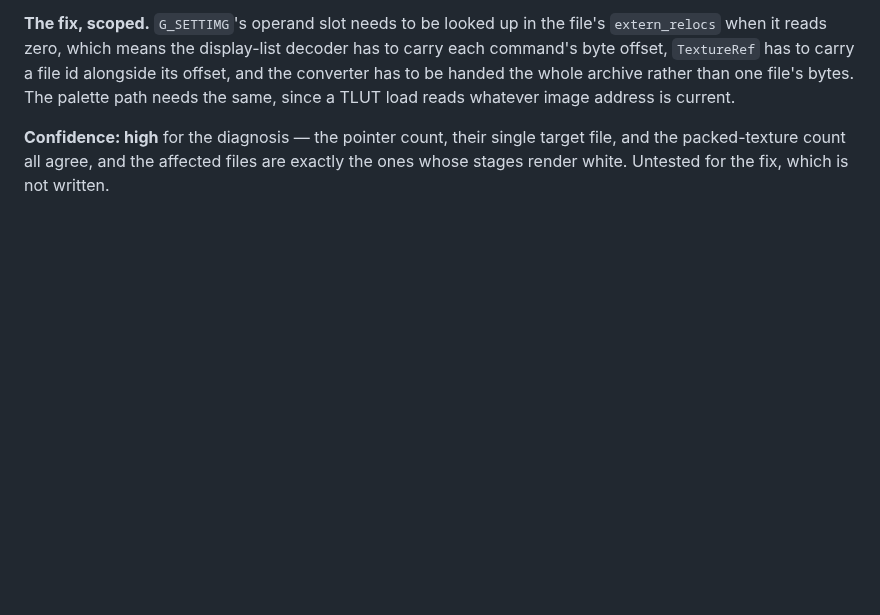
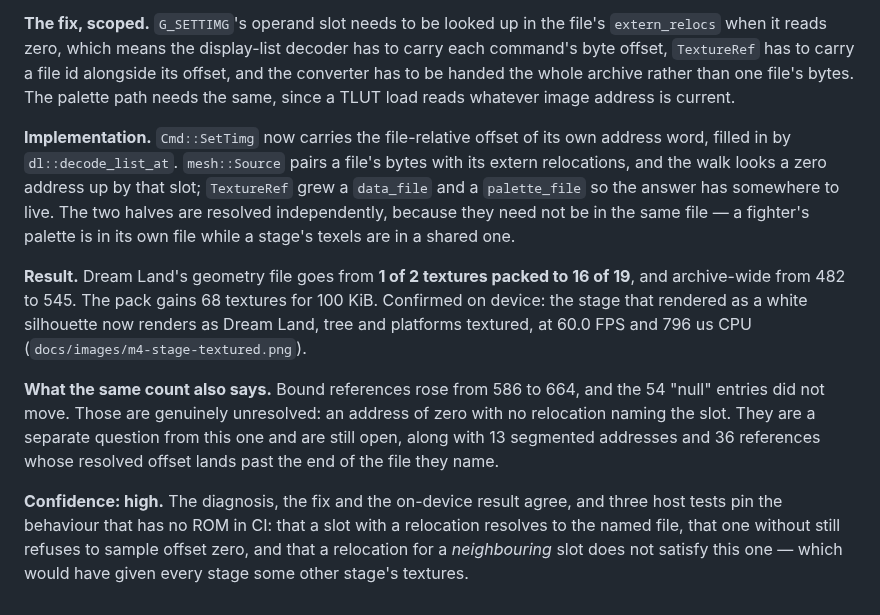
Before and after one commit to ItsNoHax/SSB64PSP, a Markdown page: docs/reverse-engineering.md, the part around the change. GitHub-like rendering; blank space fills up the shorter version.

```diff
--- a/docs/reverse-engineering.md
+++ b/docs/reverse-engineering.md
@@ -2041,7 +2041,29 @@ alongside its offset, and the converter has to be handed the whole archive
 rather than one file's bytes. The palette path needs the same, since a TLUT
 load reads whatever image address is current.
 
-**Confidence: high** for the diagnosis — the pointer count, their single
-target file, and the packed-texture count all agree, and the affected files are
-exactly the ones whose stages render white. Untested for the fix, which is not
-written.
+**Implementation.** `Cmd::SetTimg` now carries the file-relative offset of its
+own address word, filled in by `dl::decode_list_at`. `mesh::Source` pairs a
+file's bytes with its extern relocations, and the walk looks a zero address up
+by that slot; `TextureRef` grew a `data_file` and a `palette_file` so the
+answer has somewhere to live. The two halves are resolved independently,
+because they need not be in the same file — a fighter's palette is in its own
+file while a stage's texels are in a shared one.
+
+**Result.** Dream Land's geometry file goes from **1 of 2 textures packed to
+16 of 19**, and archive-wide from 482 to 545. The pack gains 68 textures for
+100 KiB. Confirmed on device: the stage that rendered as a white silhouette
+now renders as Dream Land, tree and platforms textured, at 60.0 FPS and 796 us
+CPU (`docs/images/m4-stage-textured.png`).
+
+**What the same count also says.** Bound references rose from 586 to 664, and
+the 54 "null" entries did not move. Those are genuinely unresolved: an address
+of zero with no relocation naming the slot. They are a separate question from
+this one and are still open, along with 13 segmented addresses and 36
+references whose resolved offset lands past the end of the file they name.
+
+**Confidence: high.** The diagnosis, the fix and the on-device result agree,
+and three host tests pin the behaviour that has no ROM in CI: that a slot with
+a relocation resolves to the named file, that one without still refuses to
+sample offset zero, and that a relocation for a *neighbouring* slot does not
+satisfy this one — which would have given every stage some other stage's
+textures.
```
Also changed, not shown: README.md (+7 -6 lines), docs/porting-status.md (+5 -5 lines), docs/images/m4-stage-textured.png (added), 4 other files.
